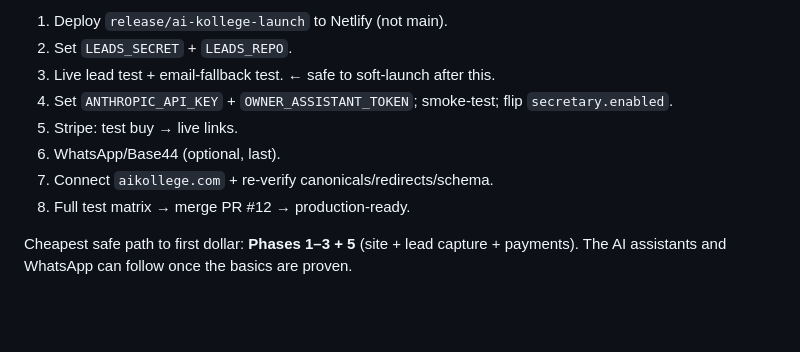
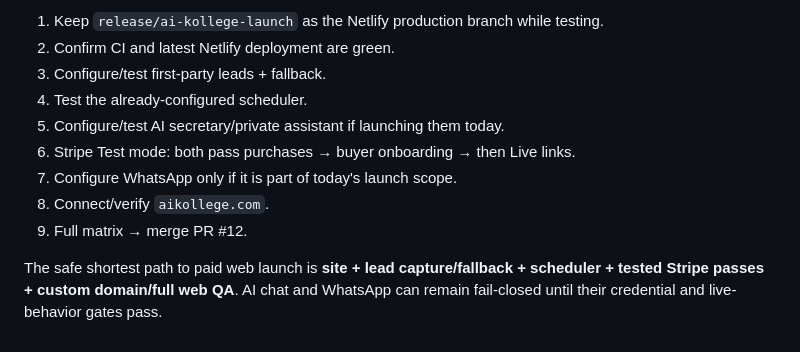
Before and after one commit to trustybooker/-Ai-Readiness, a Markdown page: docs/go-live-runbook.md, the part around one of its changes. Rendered like a GitHub page; blank space fills up the shorter version.

```diff
--- a/docs/go-live-runbook.md
+++ b/docs/go-live-runbook.md
@@ -148,12 +139,12 @@ When every box is checked:
 
-1. Deploy `release/ai-kollege-launch` to Netlify (not main).
-2. Set `LEADS_SECRET` + `LEADS_REPO`.
-3. Live lead test + email-fallback test. ← safe to soft-launch after this.
-4. Set `ANTHROPIC_API_KEY` + `OWNER_ASSISTANT_TOKEN`; smoke-test; flip `secretary.enabled`.
-5. Stripe: test buy → live links.
-6. WhatsApp/Base44 (optional, last).
-7. Connect `aikollege.com` + re-verify canonicals/redirects/schema.
-8. Full test matrix → merge PR #12 → production-ready.
+1. Keep `release/ai-kollege-launch` as the Netlify production branch while testing.
+2. Confirm CI and latest Netlify deployment are green.
+3. Configure/test first-party leads + fallback.
+4. Test the already-configured scheduler.
+5. Configure/test AI secretary/private assistant if launching them today.
+6. Stripe Test mode: both pass purchases → buyer onboarding → then Live links.
+7. Configure WhatsApp only if it is part of today's launch scope.
+8. Connect/verify `aikollege.com`.
+9. Full matrix → merge PR #12.
 
-Cheapest safe path to first dollar: **Phases 1–3 + 5** (site + lead capture +
-payments). The AI assistants and WhatsApp can follow once the basics are proven.
+The safe shortest path to paid web launch is **site + lead capture/fallback + scheduler + tested Stripe passes + custom domain/full web QA**. AI chat and WhatsApp can remain fail-closed until their credential and live-behavior gates pass.
```
Also changed, not shown: other parts of docs/go-live-runbook.md (+86 -95 lines).
